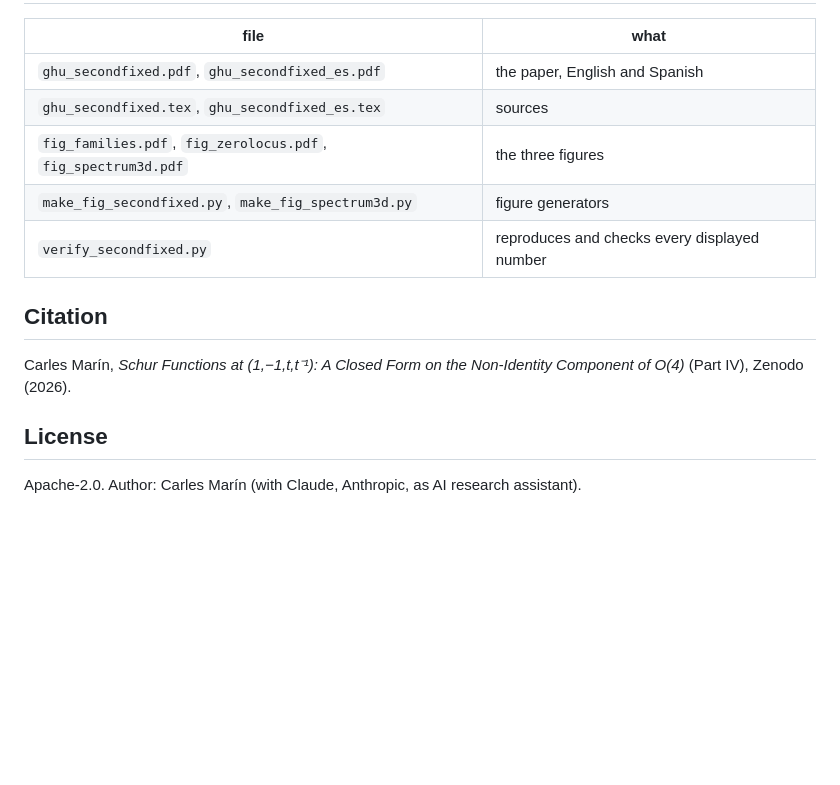
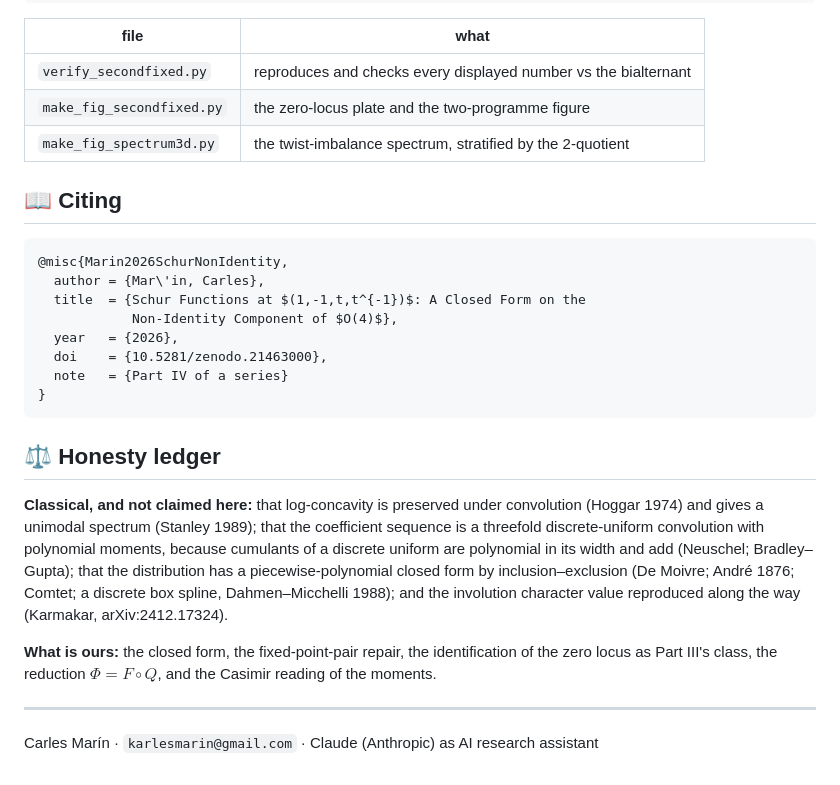
Before and after one commit to karlesmarin/schur-nonidentity-o4, a Markdown page: README.md, the part around one of its changes. Drawn GitHub-style; blank space fills up the shorter version.

````diff
--- a/README.md
+++ b/README.md
@@ -34,16 +91,37 @@ The figures regenerate with `python make_fig_secondfixed.py` (families, zero loc
 
 | file | what |
 |---|---|
-| `ghu_secondfixed.pdf`, `ghu_secondfixed_es.pdf` | the paper, English and Spanish |
-| `ghu_secondfixed.tex`, `ghu_secondfixed_es.tex` | sources |
-| `fig_families.pdf`, `fig_zerolocus.pdf`, `fig_spectrum3d.pdf` | the three figures |
-| `make_fig_secondfixed.py`, `make_fig_spectrum3d.py` | figure generators |
-| `verify_secondfixed.py` | reproduces and checks every displayed number |
+| `verify_secondfixed.py` | reproduces and checks every displayed number vs the bialternant |
+| `make_fig_secondfixed.py` | the zero-locus plate and the two-programme figure |
+| `make_fig_spectrum3d.py` | the twist-imbalance spectrum, stratified by the 2-quotient |
 
-## Citation
+## 📖 Citing
 
-Carles Marín, *Schur Functions at (1,−1,t,t⁻¹): A Closed Form on the Non‑Identity Component of O(4)* (Part IV), Zenodo (2026).
+```bibtex
+@misc{Marin2026SchurNonIdentity,
+  author = {Mar\'in, Carles},
+  title  = {Schur Functions at $(1,-1,t,t^{-1})$: A Closed Form on the
+            Non-Identity Component of $O(4)$},
+  year   = {2026},
+  doi    = {10.5281/zenodo.21463000},
+  note   = {Part IV of a series}
+}
+```
 
-## License
+## ⚖️ Honesty ledger
 
-Apache‑2.0. Author: Carles Marín (with Claude, Anthropic, as AI research assistant).
+**Classical, and not claimed here:** that log-concavity is preserved under convolution (Hoggar
+1974) and gives a unimodal spectrum (Stanley 1989); that the coefficient sequence is a threefold
+discrete-uniform convolution with polynomial moments, because cumulants of a discrete uniform
+are polynomial in its width and add (Neuschel; Bradley–Gupta); that the distribution has a
+piecewise-polynomial closed form by inclusion–exclusion (De Moivre; André 1876; Comtet; a
+discrete box spline, Dahmen–Micchelli 1988); and the involution character value reproduced along
+the way (Karmakar, arXiv:2412.17324).
+
+**What is ours:** the closed form, the fixed-point-pair repair, the identification of the zero
+locus as Part III's class, the reduction $\Phi = F \circ Q$, and the Casimir reading of the
+moments.
+
+---
+
+Carles Marín · `karlesmarin@gmail.com` · Claude (Anthropic) as AI research assistant
````
Also changed, not shown: other parts of README.md (+73 -16 lines).
